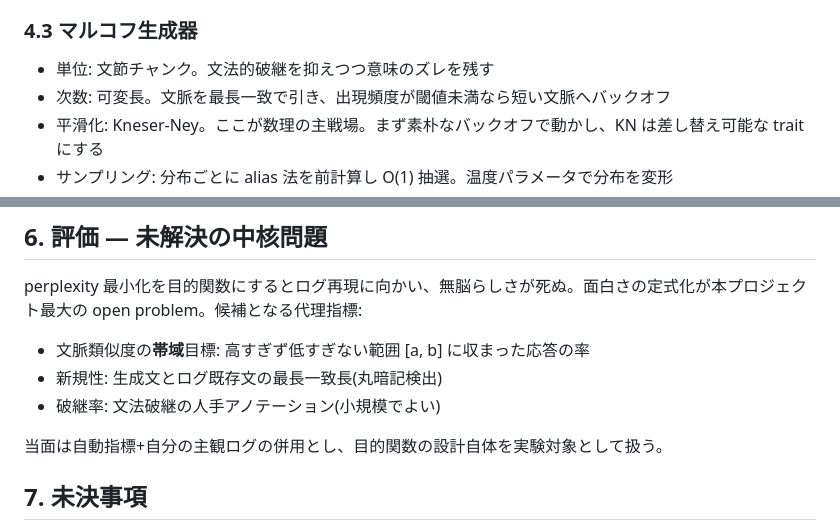
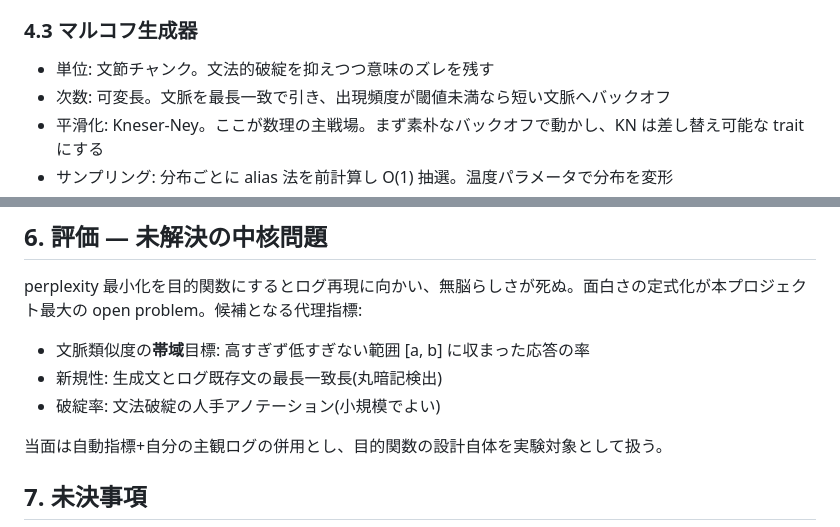
Before and after one commit to haru0416-dev/munou, a Markdown page: docs/design.md, 2 parts joined by grey strips. Rendered like a GitHub page.

Commit message:
docs: restore hatan spelling; mention seed probe in evaluation

```diff
--- a/docs/design.md
+++ b/docs/design.md
@@ -110,7 +110,7 @@ LLMを使わず、理解せずに会話が成立する対話プログラムを
 
 ### 4.3 マルコフ生成器
 
-- 単位: 文節チャンク。文法的破継を抑えつつ意味のズレを残す
+- 単位: 文節チャンク。文法的破綻を抑えつつ意味のズレを残す
 - 次数: 可変長。文脈を最長一致で引き、出現頻度が閾値未満なら短い文脈へバックオフ
 - 平滑化: Kneser-Ney。ここが数理の主戦場。まず素朴なバックオフで動かし、KN は差し替え可能な trait にする
 - サンプリング: 分布ごとに alias 法を前計算し O(1) 抽選。温度パラメータで分布を変形
@@ -150,7 +150,7 @@ perplexity 最小化を目的関数にするとログ再現に向かい、無脳
 
 - 文脈類似度の**帯域**目標: 高すぎず低すぎない範囲 [a, b] に収まった応答の率
 - 新規性: 生成文とログ既存文の最長一致長(丸暗記検出)
-- 破継率: 文法破継の人手アノテーション(小規模でよい)
+- 破綻率: 文法破綻の人手アノテーション(小規模でよい)
 
 当面は自動指標+自分の主観ログの併用とし、目的関数の設計自体を実験対象として扱う。
 
```
